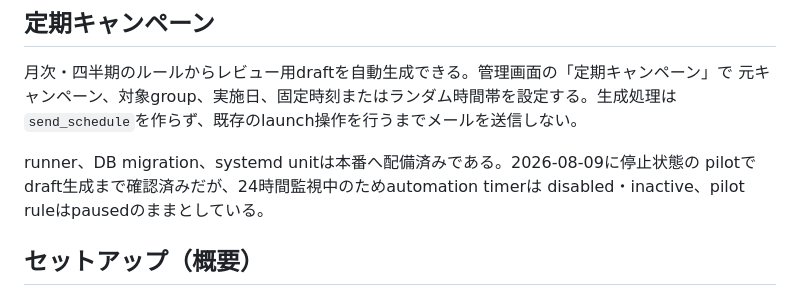
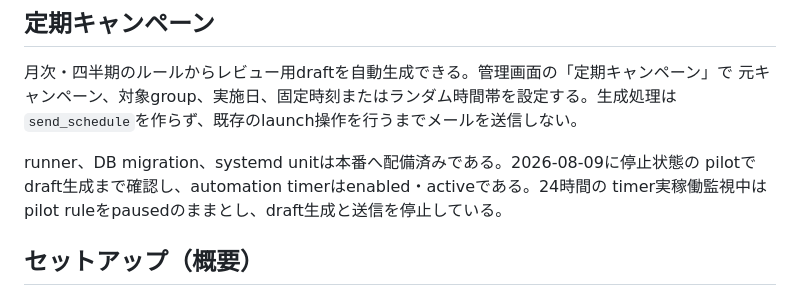
Before and after one commit to connect24h/targeted_email_training_v2, a Markdown page: README.md, the part around the change. Drawn GitHub-style.

```diff
--- a/README.md
+++ b/README.md
@@ -52,8 +52,8 @@ deploy/*.sh      dry-run既定のallowlist deploy / rollback / backup prune
 `send_schedule`を作らず、既存のlaunch操作を行うまでメールを送信しない。
 
 runner、DB migration、systemd unitは本番へ配備済みである。2026-08-09に停止状態の
-pilotでdraft生成まで確認済みだが、24時間監視中のためautomation timerは
-disabled・inactive、pilot ruleはpausedのままとしている。
+pilotでdraft生成まで確認し、automation timerはenabled・activeである。24時間の
+timer実稼働監視中はpilot ruleをpausedのままとし、draft生成と送信を停止している。
 
 ## セットアップ（概要）
 
```
Also changed, not shown: docs/campaign-automation-release-readiness.md (+18 -10 lines), plans/tet2-phase1-campaign-automation.md (+6 -4 lines).
